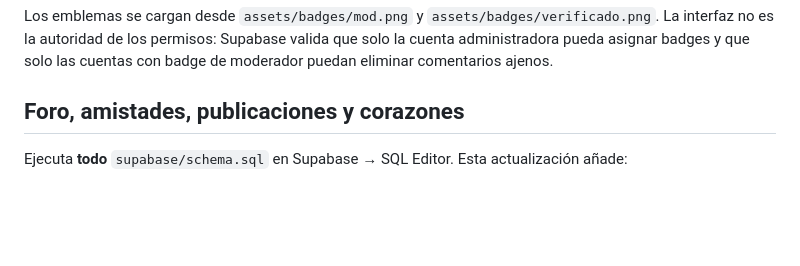
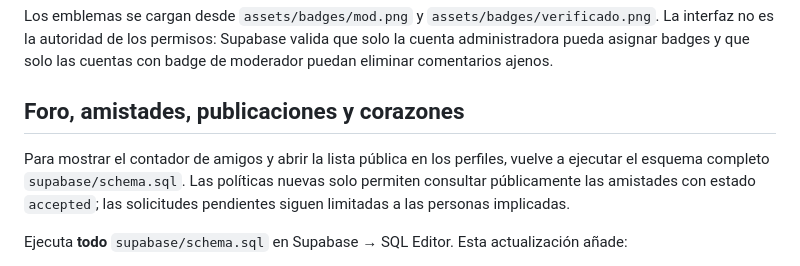
Before and after one commit to MrLion303/NegativeStudiosWeb, a Markdown page: SUPABASE_SETUP.md, the part around the change. GitHub-like rendering; blank space fills up the shorter version.

Commit message:
Documentar visibilidad pública de amistades aceptadas

```diff
--- a/SUPABASE_SETUP.md
+++ b/SUPABASE_SETUP.md
@@ -143,6 +143,8 @@ Los emblemas se cargan desde `assets/badges/mod.png` y `assets/badges/verificado
 
 ## Foro, amistades, publicaciones y corazones
 
+Para mostrar el contador de amigos y abrir la lista pública en los perfiles, vuelve a ejecutar el esquema completo `supabase/schema.sql`. Las políticas nuevas solo permiten consultar públicamente las amistades con estado `accepted`; las solicitudes pendientes siguen limitadas a las personas implicadas.
+
 Ejecuta **todo** `supabase/schema.sql` en Supabase → SQL Editor. Esta actualización añade:
 
 - Solicitudes de amistad, aceptación/rechazo y eliminación de amistades.
```
